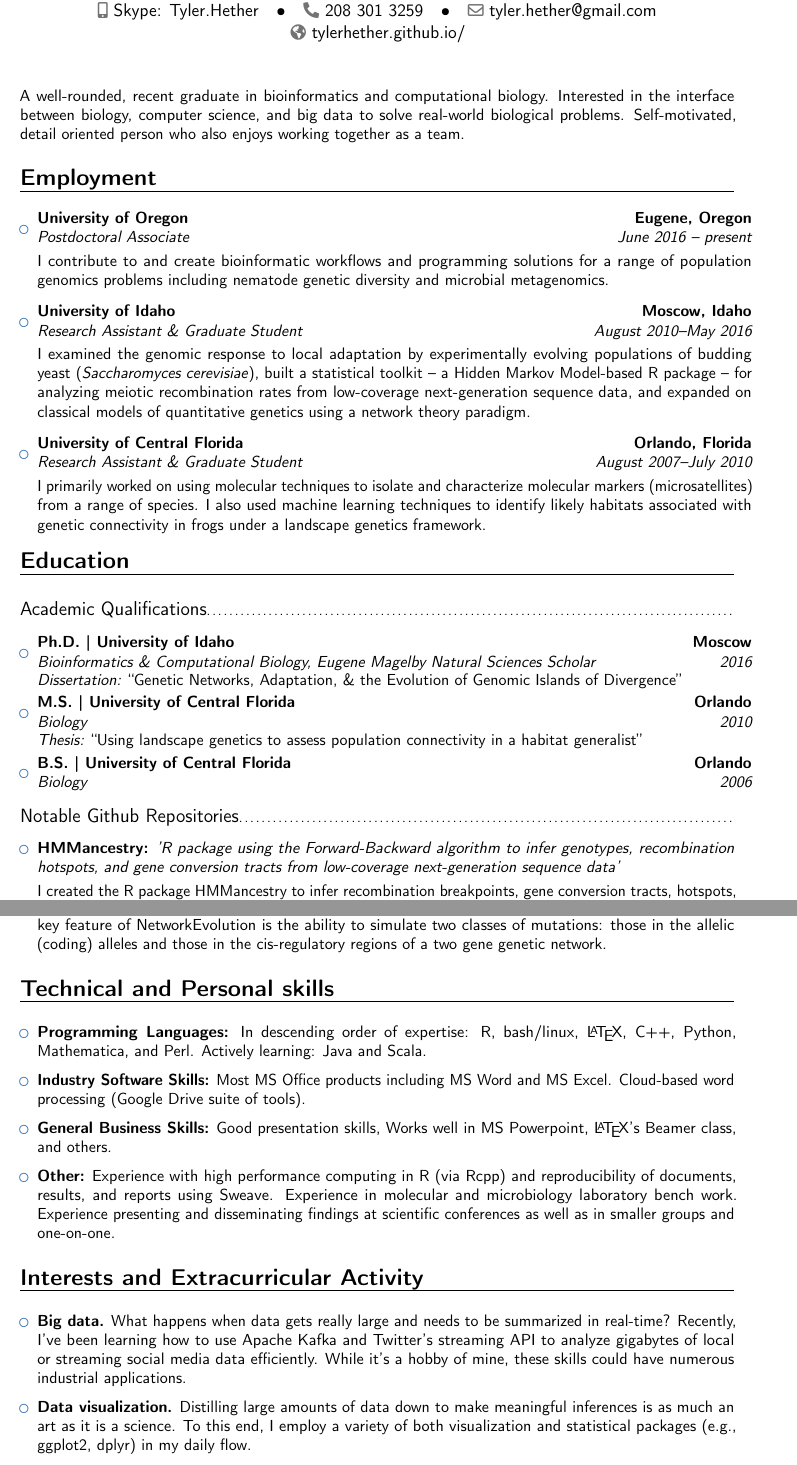
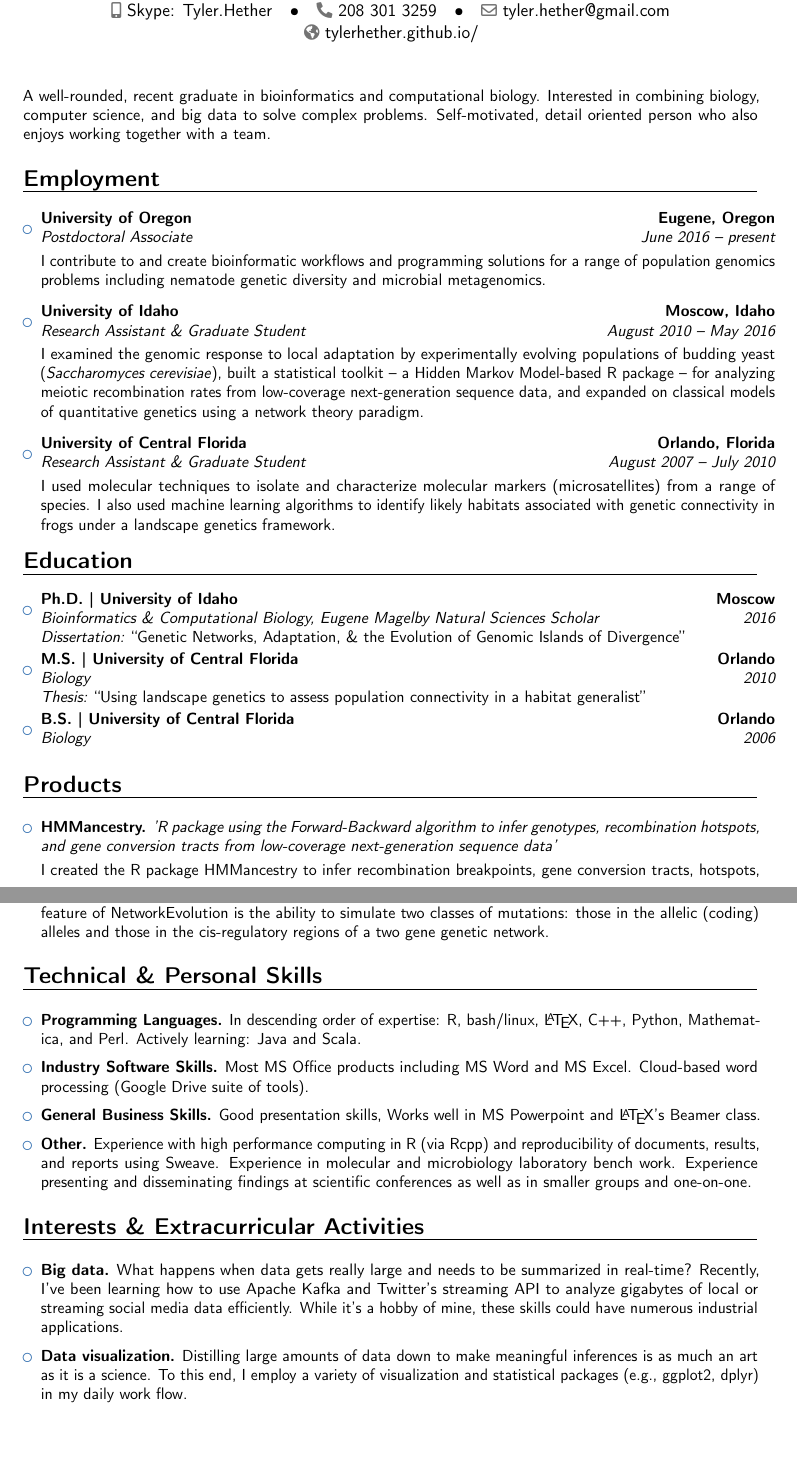
Before and after one commit to eveilyeverafter/CV, a LaTeX CV (resume.tex): two parts of pages 1 and 2 of 3, joined at a grey line, cut so that both start at the same text, the shorter picture padded with empty space. Compiled offline with pdfLaTeX.

Commit message:
updated resume style

```diff
--- a/resume.tex
+++ b/resume.tex
@@ -6,7 +6,7 @@
 % available at http://www.latex-project.org/lppl/.
 
 
-\documentclass[11pt,a4paper,sans]{moderncv}        % possible options include font size ('10pt', '11pt' and '12pt'), paper size ('a4paper', 'letterpaper', 'a5paper', 'legalpaper', 'executivepaper' and 'landscape') and font family ('sans' and 'roman')
+\documentclass[11pt,letterpaper,sans]{moderncv}        % possible options include font size ('10pt', '11pt' and '12pt'), paper size ('a4paper', 'letterpaper', 'a5paper', 'legalpaper', 'executivepaper' and 'landscape') and font family ('sans' and 'roman')
 
 % modern themes
 \moderncvstyle{banking}                            % style options are 'casual' (default), 'classic', 'oldstyle' and 'banking'
@@ -55,7 +55,7 @@
 %-----       resume       ---------------------------------------------------------
 \makecvtitle
 
-\small{A well-rounded, recent graduate in bioinformatics and computational biology. Interested in the interface between biology, computer science, and big data to solve real-world biological problems. Self-motivated, detail oriented person who also enjoys working together as a team.}
+\small{A well-rounded, recent graduate in bioinformatics and computational biology. Interested in combining biology, computer science, and big data to solve complex problems. Self-motivated, detail oriented person who also enjoys working together with a team.}
 
 %\begin{itemize}
 %\item A well-rounded, recent graduate in bioinformatics and computational biology.
@@ -73,19 +73,19 @@
 
 \vspace{6pt}
 
-\item{\cventry{August 2010--May 2016}{Research Assistant \& Graduate Student}{University of Idaho}{Moscow, Idaho}{}{\vspace{3pt}I examined the genomic response to local adaptation by experimentally evolving populations of budding yeast (\textit{Saccharomyces cerevisiae}), built a statistical toolkit -- a Hidden Markov Model-based R package -- for analyzing meiotic recombination rates from low-coverage next-generation sequence data, and expanded on classical models of quantitative genetics using a network theory paradigm.}}
+\item{\cventry{August 2010 -- May 2016}{Research Assistant \& Graduate Student}{University of Idaho}{Moscow, Idaho}{}{\vspace{3pt}I examined the genomic response to local adaptation by experimentally evolving populations of budding yeast (\textit{Saccharomyces cerevisiae}), built a statistical toolkit -- a Hidden Markov Model-based R package -- for analyzing meiotic recombination rates from low-coverage next-generation sequence data, and expanded on classical models of quantitative genetics using a network theory paradigm.}}
 
 \vspace{6pt}
 
-\item{\cventry{August 2007--July 2010}{Research Assistant \& Graduate Student}{University of Central Florida}{Orlando, Florida}{}{\vspace{3pt}I primarily worked on using molecular techniques to isolate and characterize molecular markers (microsatellites) from a range of species. I also used machine learning techniques to identify likely habitats associated with genetic connectivity in frogs under a landscape genetics framework.}}
+\item{\cventry{August 2007 -- July 2010}{Research Assistant \& Graduate Student}{University of Central Florida}{Orlando, Florida}{}{\vspace{3pt}I used molecular techniques to isolate and characterize molecular markers (microsatellites) from a range of species. I also used machine learning algorithms to identify likely habitats associated with genetic connectivity in frogs under a landscape genetics framework.}}
 
 \end{itemize}
 
 \section{Education}
 
-\vspace{5pt}
+%\vspace{5pt}
 
-\subsection{Academic Qualifications}
+%\subsection{Academic Qualifications}
 
 \vspace{5pt}
 
@@ -104,13 +104,13 @@
 
 \vspace{2pt}
 
-\subsection{Notable Github Repositories}
+\section{Products}
 
 \vspace{5pt}
 
 \begin{itemize}
 
-\item{\textbf{HMMancestry:} \textit{'R package using the Forward-Backward algorithm to infer genotypes, recombination hotspots, and gene conversion tracts from low-coverage next-generation sequence data'}
+\item{\textbf{HMMancestry.} \textit{'R package using the Forward-Backward algorithm to infer genotypes, recombination hotspots, and gene conversion tracts from low-coverage next-generation sequence data'}
 
 \vspace{3pt}
 
@@ -134,29 +134,29 @@
 
 \end{itemize}
 
-\section{Technical and Personal skills}
+\section{Technical \& Personal Skills}
 
 \vspace{6pt}
 
 \begin{itemize}
 
-\item \textbf{Programming Languages:} In descending order of expertise: R, bash/linux, \LaTeX, C++, Python, Mathematica, and Perl. Actively learning: Java and Scala.
+\item \textbf{Programming Languages.} In descending order of expertise: R, bash/linux, \LaTeX, C++, Python, Mathematica, and Perl. Actively learning: Java and Scala.
 
 \vspace{6pt}
 
-\item \textbf{Industry Software Skills:} Most MS Office products including MS Word and MS Excel. Cloud-based word processing (Google Drive suite of tools).
+\item \textbf{Industry Software Skills.} Most MS Office products including MS Word and MS Excel. Cloud-based word processing (Google Drive suite of tools).
 
 \vspace{6pt}
 
-\item \textbf{General Business Skills:} Good presentation skills, Works well in MS Powerpoint, \LaTeX's Beamer class, and others.
+\item \textbf{General Business Skills.} Good presentation skills, Works well in MS Powerpoint and \LaTeX's Beamer class.
 
 \vspace{6pt}
 
-\item \textbf{Other:} Experience with high performance computing in R (via Rcpp) and reproducibility of documents, results, and reports using Sweave.  Experience in molecular and microbiology laboratory bench work. Experience presenting and disseminating findings at scientific conferences as well as in smaller groups and one-on-one.
+\item \textbf{Other.} Experience with high performance computing in R (via Rcpp) and reproducibility of documents, results, and reports using Sweave.  Experience in molecular and microbiology laboratory bench work. Experience presenting and disseminating findings at scientific conferences as well as in smaller groups and one-on-one.
 
 \end{itemize}
 
-\section{Interests and Extracurricular Activity}
+\section{Interests \& Extracurricular Activities}
 
 \vspace{6pt}
 
@@ -170,7 +170,7 @@
 
 \vspace{6pt}
 
-\item{\textbf{Data visualization.} Distilling large amounts of data down to make meaningful inferences is as much an art as it is a science. To this end, I employ a variety of both visualization and statistical packages (e.g., ggplot2, dplyr) in my daily flow.}
+\item{\textbf{Data visualization.} Distilling large amounts of data down to make meaningful inferences is as much an art as it is a science. To this end, I employ a variety of visualization and statistical packages (e.g., ggplot2, dplyr) in my daily work flow.}
 
 \vspace{6pt}
 
```
Also changed, not shown: resume.pdf, resume.tex (4 more changed lines).
